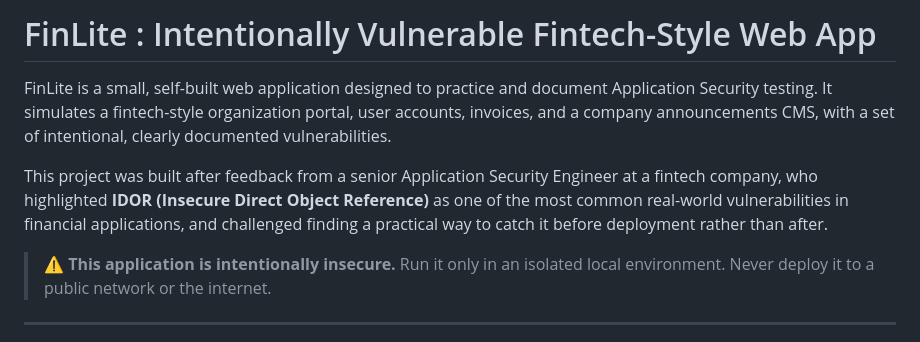
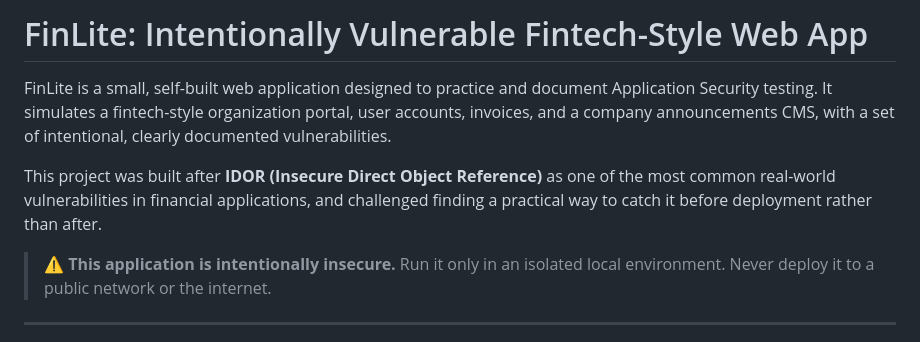
Before and after one commit to Ife41/finlite-vulnerable-webapp, a Markdown page: README.md, the part around the change. Rendered like a GitHub page.

```diff
--- a/README.md
+++ b/README.md
@@ -1,8 +1,8 @@
-# FinLite : Intentionally Vulnerable Fintech-Style Web App
+# FinLite: Intentionally Vulnerable Fintech-Style Web App
 
 FinLite is a small, self-built web application designed to practice and document Application Security testing. It simulates a fintech-style organization portal, user accounts, invoices, and a company announcements CMS, with a set of intentional, clearly documented vulnerabilities.
 
-This project was built after feedback from a senior Application Security Engineer at a fintech company, who highlighted **IDOR (Insecure Direct Object Reference)** as one of the most common real-world vulnerabilities in financial applications, and challenged finding a practical way to catch it before deployment rather than after.
+This project was built after **IDOR (Insecure Direct Object Reference)** as one of the most common real-world vulnerabilities in financial applications, and challenged finding a practical way to catch it before deployment rather than after.
 
 > ⚠️ **This application is intentionally insecure.** Run it only in an isolated local environment. Never deploy it to a public network or the internet.
 
```
